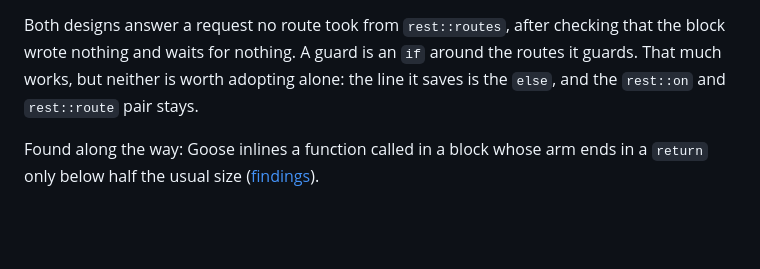
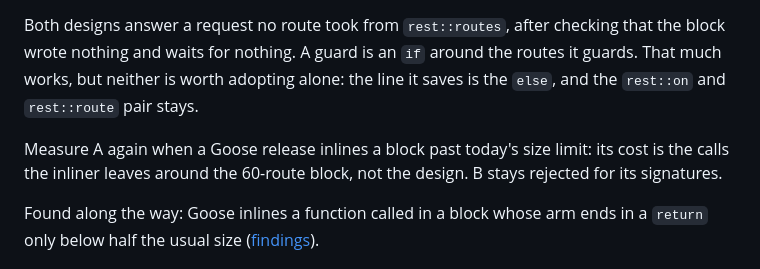
Before and after one commit to kaitk/goose-rest, a Markdown page: tasks/056-aegon-ideas/01-compact-routes.md, the part around the change. Rendered like a GitHub page; blank space fills up the shorter version.

Commit message:
Say when to measure shorter routes' design A again

```diff
--- a/tasks/056-aegon-ideas/01-compact-routes.md
+++ b/tasks/056-aegon-ideas/01-compact-routes.md
@@ -48,6 +48,10 @@ the block wrote nothing and waits for nothing. A guard is an `if` around the rou
 guards. That much works, but neither is worth adopting alone: the line it saves is the
 `else`, and the `rest::on` and `rest::route` pair stays.
 
+Measure A again when a Goose release inlines a block past today's size limit: its cost
+is the calls the inliner leaves around the 60-route block, not the design. B stays
+rejected for its signatures.
+
 Found along the way: Goose inlines a function called in a block whose arm ends in a
 `return` only below half the usual size
 ([findings](../../docs/goose-findings.md#a-block-that-ends-in-a-return-keeps-its-calls-out-of-line)).
```
